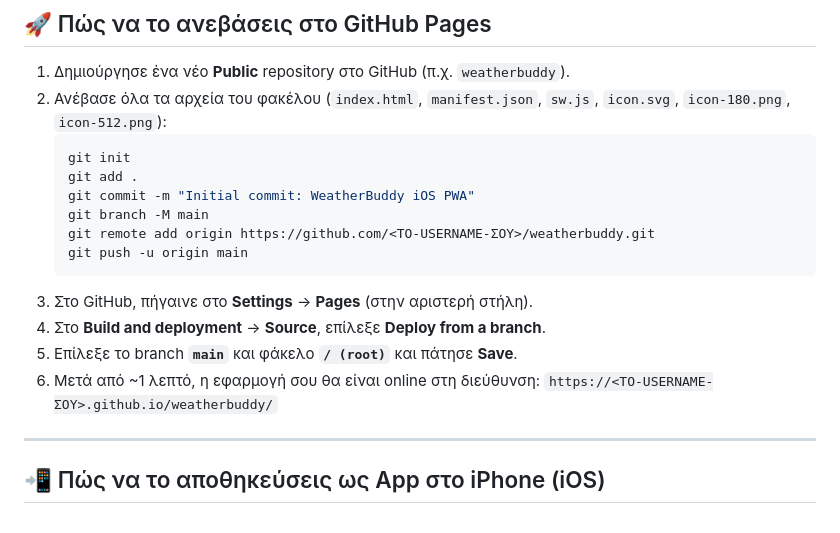
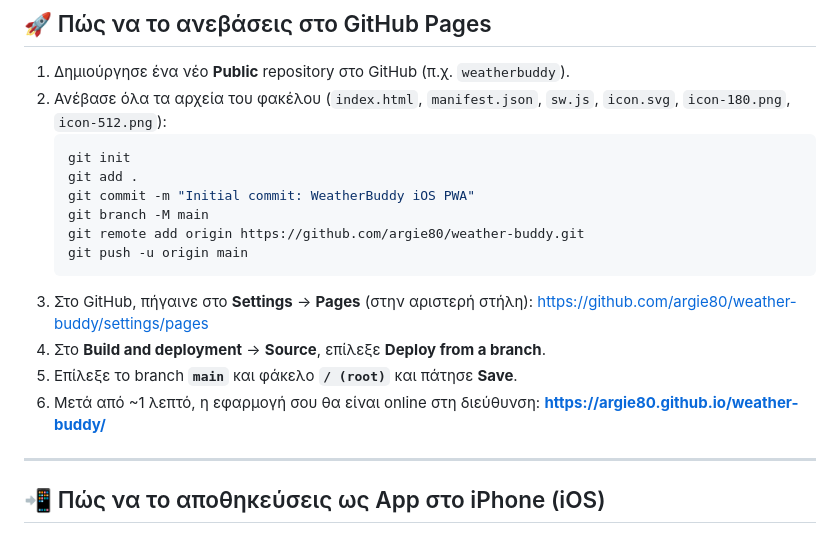
Before and after one commit to argie80/weather-buddy, a Markdown page: README.md, the part around the change. Rendered like a GitHub page.

Commit message:
Update README with repo and GitHub Pages URLs

````diff
--- a/README.md
+++ b/README.md
@@ -20,14 +20,14 @@
    git add .
    git commit -m "Initial commit: WeatherBuddy iOS PWA"
    git branch -M main
-   git remote add origin https://github.com/<ΤΟ-USERNAME-ΣΟΥ>/weatherbuddy.git
+   git remote add origin https://github.com/argie80/weather-buddy.git
    git push -u origin main
    ```
-3. Στο GitHub, πήγαινε στο **Settings** → **Pages** (στην αριστερή στήλη).
+3. Στο GitHub, πήγαινε στο **Settings** → **Pages** (στην αριστερή στήλη): https://github.com/argie80/weather-buddy/settings/pages
 4. Στο **Build and deployment** → **Source**, επίλεξε **Deploy from a branch**.
 5. Επίλεξε το branch **`main`** και φάκελο **`/ (root)`** και πάτησε **Save**.
 6. Μετά από ~1 λεπτό, η εφαρμογή σου θα είναι online στη διεύθυνση:
-   `https://<ΤΟ-USERNAME-ΣΟΥ>.github.io/weatherbuddy/`
+   **https://argie80.github.io/weather-buddy/**
 
 ---
 
````
